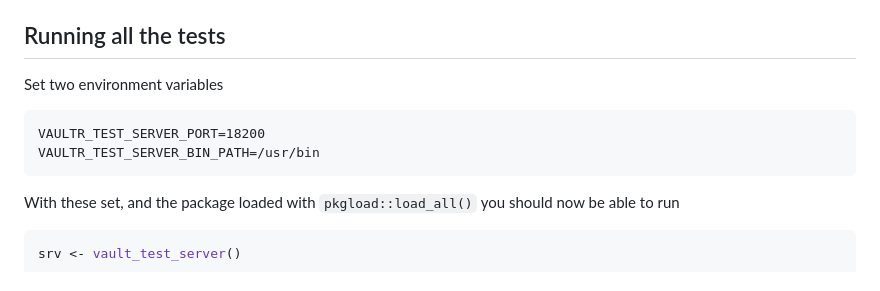
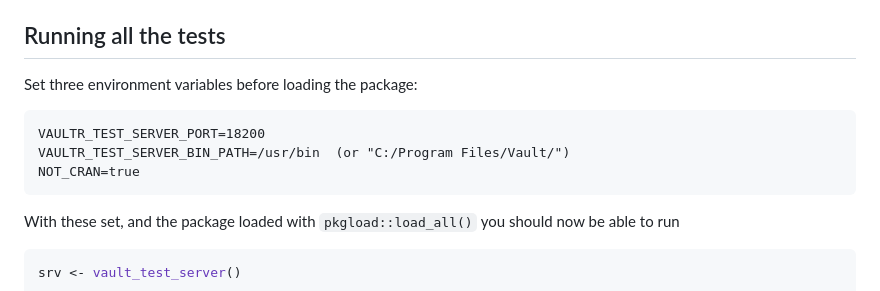
Before and after one commit to vimc/vaultr, a Markdown page: development.md, the part around the change. Rendered like a GitHub page.

Commit message:
Mention NOT_CRAN in development.md

````diff
--- a/development.md
+++ b/development.md
@@ -4,11 +4,12 @@ This file contains (hopefully) useful information for developing `vaultr`.
 
 ## Running all the tests
 
-Set two environment variables
+Set three environment variables before loading the package:
 
 ```
 VAULTR_TEST_SERVER_PORT=18200
-VAULTR_TEST_SERVER_BIN_PATH=/usr/bin
+VAULTR_TEST_SERVER_BIN_PATH=/usr/bin  (or "C:/Program Files/Vault/")
+NOT_CRAN=true
 ```
 
 With these set, and the package loaded with `pkgload::load_all()` you should now be able to run
````
